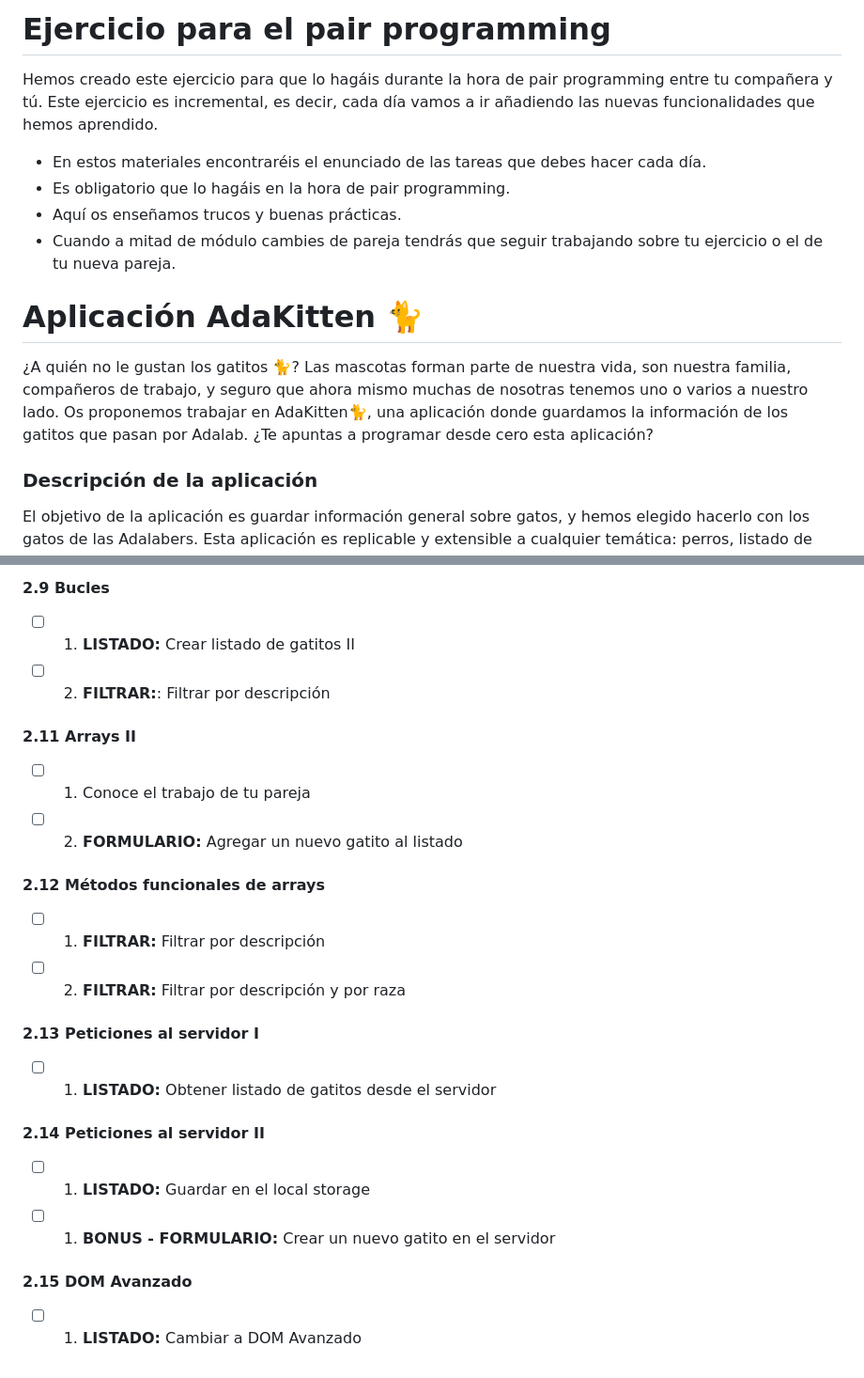
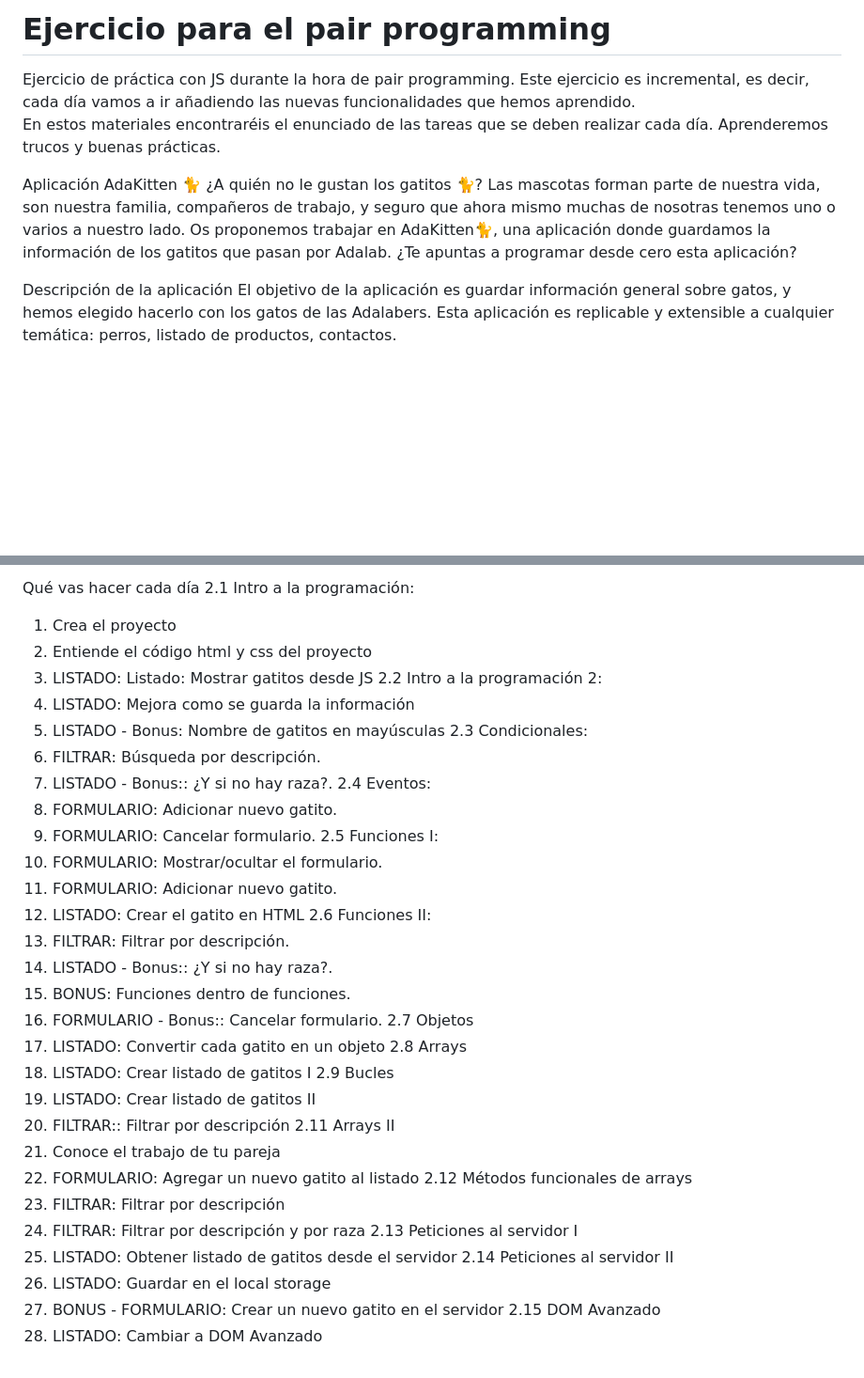
Before and after one commit to Chrissy-92/proyecto_ada_kitten, a Markdown page: readme.md, 2 parts joined by grey strips. Shown: that part at 94% size. GitHub-like rendering; blank space fills up the shorter version.

```diff
--- a/readme.md
+++ b/readme.md
@@ -1,18 +1,12 @@
-# Ejercicio para el pair programming
+<H1>Ejercicio para el pair programming</H1>
+Ejercicio de práctica con JS durante la hora de pair programming. Este ejercicio es incremental, es decir, cada día vamos a ir añadiendo las nuevas funcionalidades que hemos aprendido.
 
-Hemos creado este ejercicio para que lo hagáis durante la hora de pair programming entre tu compañera y tú. Este ejercicio es incremental, es decir, cada día vamos a ir añadiendo las nuevas funcionalidades que hemos aprendido.
+En estos materiales encontraréis el enunciado de las tareas que se deben realizar cada día.
+Aprenderemos trucos y buenas prácticas.
 
-- En estos materiales encontraréis el enunciado de las tareas que debes hacer cada día.
-- Es obligatorio que lo hagáis en la hora de pair programming.
-- Aquí os enseñamos trucos y buenas prácticas.
-- Cuando a mitad de módulo cambies de pareja tendrás que seguir trabajando sobre tu ejercicio o el de tu nueva pareja.
+Aplicación AdaKitten 🐈
+¿A quién no le gustan los gatitos 🐈? Las mascotas forman parte de nuestra vida, son nuestra familia, compañeros de trabajo, y seguro que ahora mismo muchas de nosotras tenemos uno o varios a nuestro lado. Os proponemos trabajar en AdaKitten🐈, una aplicación donde guardamos la información de los gatitos que pasan por Adalab. ¿Te apuntas a programar desde cero esta aplicación?
 
-# Aplicación AdaKitten 🐈
-
-¿A quién no le gustan los gatitos 🐈? Las mascotas forman parte de nuestra vida, son nuestra familia, compañeros de trabajo, y seguro que ahora mismo muchas de nosotras tenemos uno o varios a nuestro lado.
-Os proponemos trabajar en AdaKitten🐈, una aplicación donde guardamos la información de los gatitos que pasan por Adalab. ¿Te apuntas a programar desde cero esta aplicación?
-
-### Descripción de la aplicación
-
+Descripción de la aplicación
 El objetivo de la aplicación es guardar información general sobre gatos, y hemos elegido hacerlo con los gatos de las Adalabers. Esta aplicación es replicable y extensible a cualquier temática: perros, listado de productos, contactos.
 
@@ -81,27 +28,43 @@ La solución del ejercicio completo se subirá al final del módulo, si en una s
-#### 2.9 Bucles
-
-- [ ] 1. **LISTADO:** Crear listado de gatitos II
-- [ ] 2. **FILTRAR:**: Filtrar por descripción
-
-#### 2.11 Arrays II
-
-- [ ] 1. Conoce el trabajo de tu pareja
-- [ ] 2. **FORMULARIO:** Agregar un nuevo gatito al listado
-
-#### 2.12 Métodos funcionales de arrays
-
-- [ ] 1. **FILTRAR:** Filtrar por descripción
-- [ ] 2. **FILTRAR:** Filtrar por descripción y por raza
-
-#### 2.13 Peticiones al servidor I
-
-- [ ] 1. **LISTADO:** Obtener listado de gatitos desde el servidor
-
-#### 2.14 Peticiones al servidor II
-
-- [ ] 1. **LISTADO:** Guardar en el local storage
-- [ ] 1. **BONUS - FORMULARIO:** Crear un nuevo gatito en el servidor
-
-#### 2.15 DOM Avanzado
-
-- [ ] 1. **LISTADO:** Cambiar a DOM Avanzado
+Qué vas hacer cada día
+2.1 Intro a la programación:
+ 1. Crea el proyecto
+ 2. Entiende el código html y css del proyecto
+ 3. LISTADO: Listado: Mostrar gatitos desde JS
+2.2 Intro a la programación 2:
+ 1. LISTADO: Mejora como se guarda la información
+ 2. LISTADO - Bonus: Nombre de gatitos en mayúsculas
+2.3 Condicionales:
+ 1. FILTRAR: Búsqueda por descripción.
+ 2. LISTADO - Bonus:: ¿Y si no hay raza?.
+2.4 Eventos:
+ 1. FORMULARIO: Adicionar nuevo gatito.
+ 2. FORMULARIO: Cancelar formulario.
+2.5 Funciones I:
+ 1. FORMULARIO: Mostrar/ocultar el formulario.
+ 2. FORMULARIO: Adicionar nuevo gatito.
+ 3. LISTADO: Crear el gatito en HTML
+2.6 Funciones II:
+ 1. FILTRAR: Filtrar por descripción.
+ 2. LISTADO - Bonus:: ¿Y si no hay raza?.
+ 3. BONUS: Funciones dentro de funciones.
+ 4. FORMULARIO - Bonus:: Cancelar formulario.
+2.7 Objetos
+ 1. LISTADO: Convertir cada gatito en un objeto
+2.8 Arrays
+ 1. LISTADO: Crear listado de gatitos I
+2.9 Bucles
+ 1. LISTADO: Crear listado de gatitos II
+ 2. FILTRAR:: Filtrar por descripción
+2.11 Arrays II
+ 1. Conoce el trabajo de tu pareja
+ 2. FORMULARIO: Agregar un nuevo gatito al listado
+2.12 Métodos funcionales de arrays
+ 1. FILTRAR: Filtrar por descripción
+ 2. FILTRAR: Filtrar por descripción y por raza
+2.13 Peticiones al servidor I
+ 1. LISTADO: Obtener listado de gatitos desde el servidor
+2.14 Peticiones al servidor II
+ 1. LISTADO: Guardar en el local storage
+ 1. BONUS - FORMULARIO: Crear un nuevo gatito en el servidor
+2.15 DOM Avanzado
+ 1. LISTADO: Cambiar a DOM Avanzado
```
Also changed, not shown: other parts of readme.md (+5 -52 lines).
